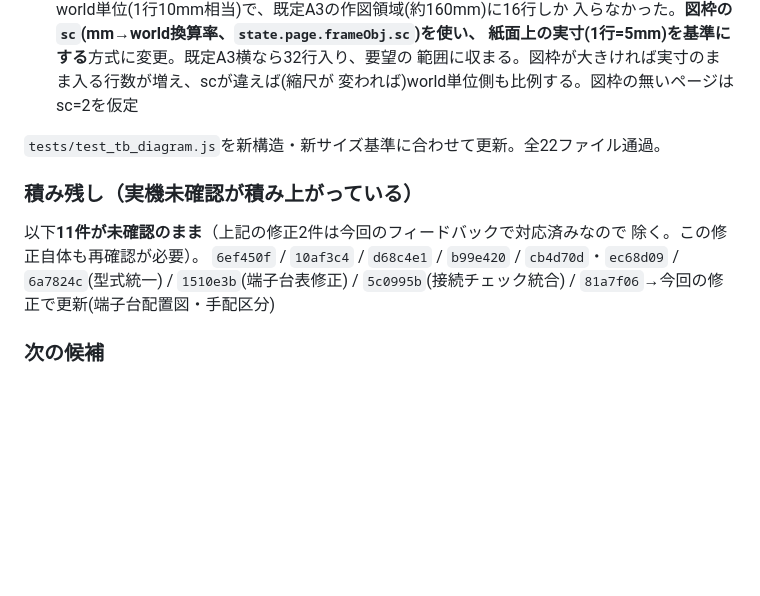
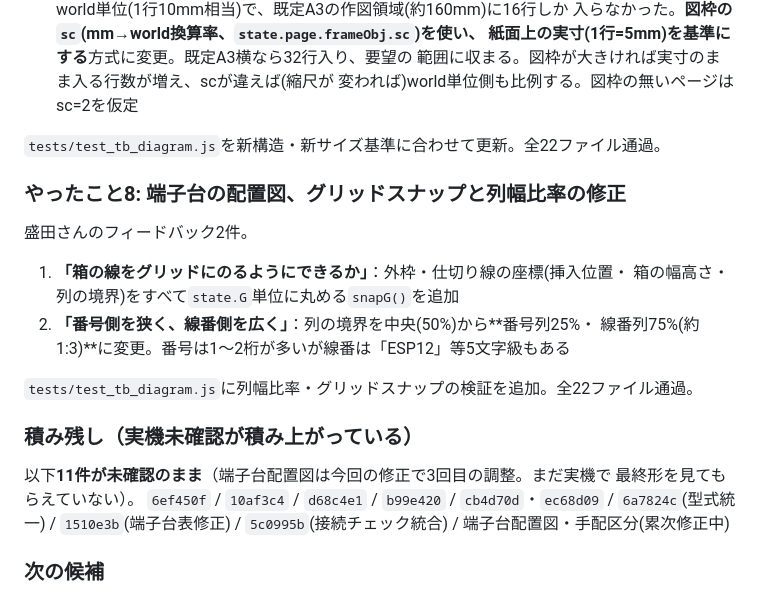
Before and after one commit to youichi558-collab/special-spoon, a Markdown page: electrical_cad_v3/ecad_v3/HANDOFF.md, the part around the change. GitHub-like rendering; blank space fills up the shorter version.

Commit message:
HANDOFF.md: 端子台配置図のグリッドスナップ・列幅比率修正を記録

```diff
--- a/electrical_cad_v3/ecad_v3/HANDOFF.md
+++ b/electrical_cad_v3/ecad_v3/HANDOFF.md
@@ -1942,12 +1942,22 @@ angle_dim6 / arc5 / text3。**まずシンボルで枠組みを作り、実機
 
 `tests/test_tb_diagram.js`を新構造・新サイズ基準に合わせて更新。全22ファイル通過。
 
+### やったこと8: 端子台の配置図、グリッドスナップと列幅比率の修正
+盛田さんのフィードバック2件。
+
+1. **「箱の線をグリッドにのるようにできるか」**：外枠・仕切り線の座標(挿入位置・
+   箱の幅高さ・列の境界)をすべて`state.G`単位に丸める`snapG()`を追加
+2. **「番号側を狭く、線番側を広く」**：列の境界を中央(50%)から**番号列25%・
+   線番列75%(約1:3)**に変更。番号は1〜2桁が多いが線番は「ESP12」等5文字級もある
+
+`tests/test_tb_diagram.js`に列幅比率・グリッドスナップの検証を追加。全22ファイル通過。
+
 ### 積み残し（実機未確認が積み上がっている）
-以下**11件が未確認のまま**（上記の修正2件は今回のフィードバックで対応済みなので
-除く。この修正自体も再確認が必要）。
+以下**11件が未確認のまま**（端子台配置図は今回の修正で3回目の調整。まだ実機で
+最終形を見てもらえていない）。
 `6ef450f` / `10af3c4` / `d68c4e1` / `b99e420` / `cb4d70d`・`ec68d09` /
 `6a7824c`(型式統一) / `1510e3b`(端子台表修正) / `5c0995b`(接続チェック統合) /
-`81a7f06`→今回の修正で更新(端子台配置図・手配区分)
+端子台配置図・手配区分(累次修正中)
 
 ### 次の候補
 1. プロパティ再設計（合意済み、着手順①詳細フロートパネル→②右パネル削減→③構成子UI）。
```
